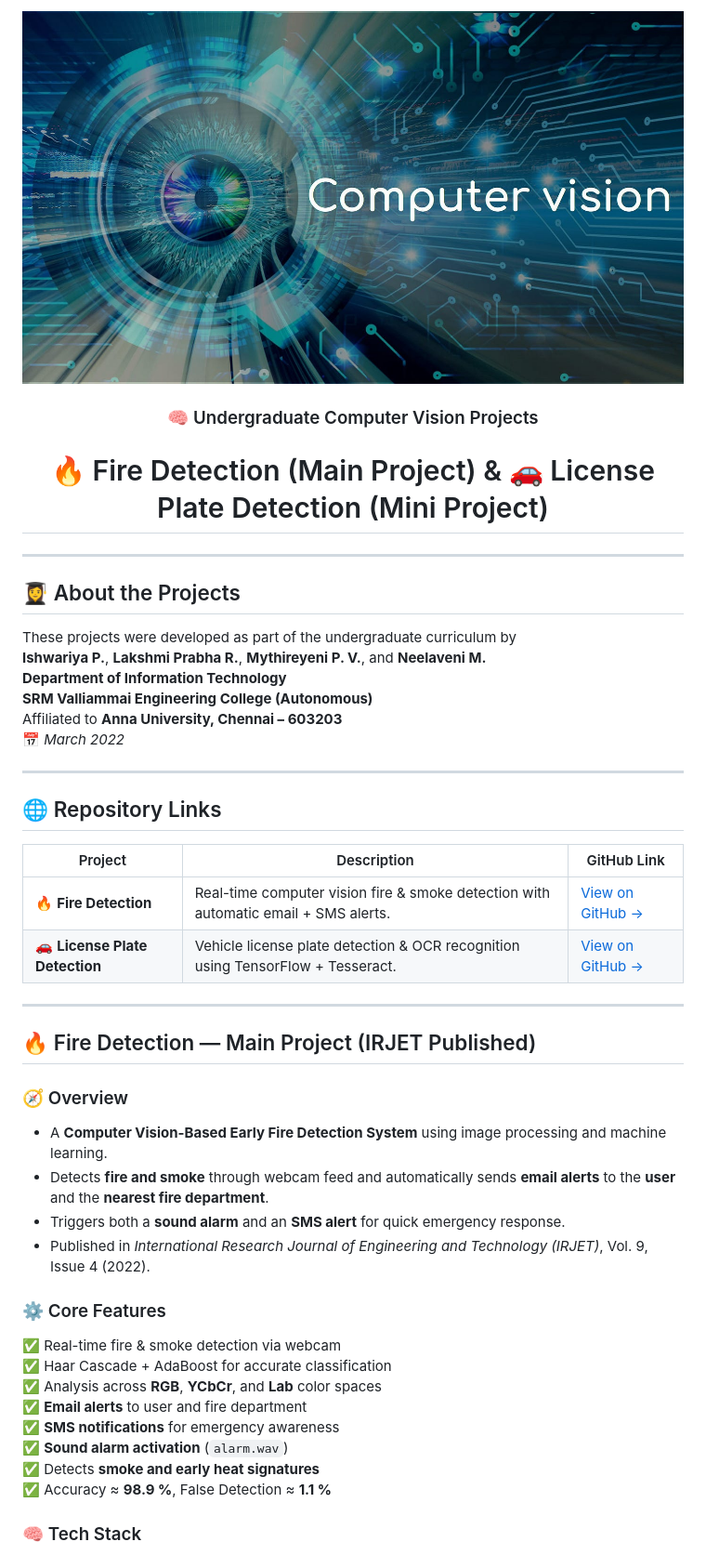
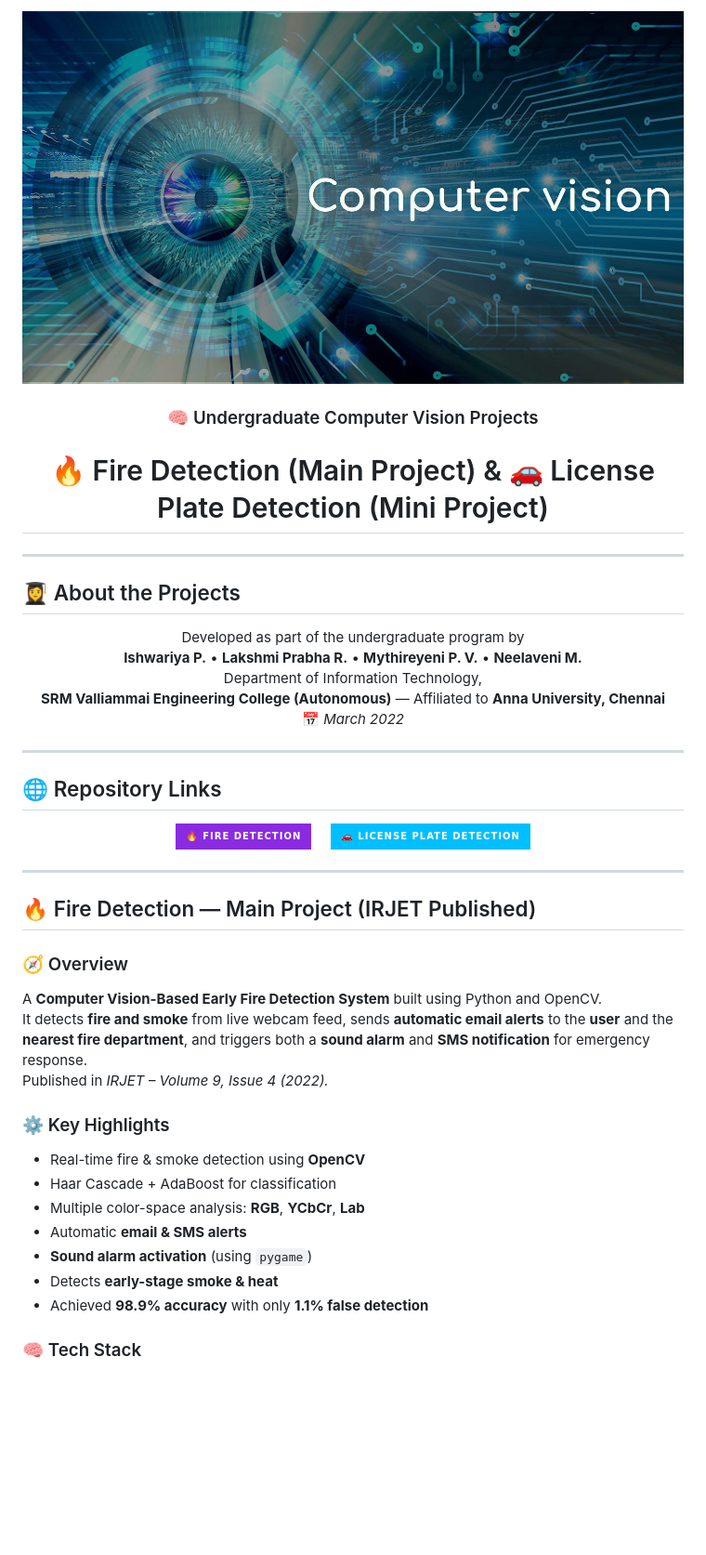
Before and after one commit to ishupandi15/computer-vision-projects, a Markdown page: README.md, the part around the change printed below. Shown: that part at 93% size. GitHub-like rendering; badges without logos; blank space fills up the shorter version.

```diff
--- a/README.md
+++ b/README.md
@@ -2,5 +2,5 @@
 <p align="center">
-  <img src="cover.jpg" alt="Computer Vision Cover" width="100%" />
+  <img src="cover.jpg" alt="Computer Vision Banner" width="100%"/>
 </p>
 
 <h3 align="center">🧠 Undergraduate Computer Vision Projects</h3>
@@ -10,39 +10,49 @@
 ---
 
 ## 👩‍🎓 About the Projects
-These projects were developed as part of the undergraduate curriculum by
-**Ishwariya P.**, **Lakshmi Prabha R.**, **Mythireyeni P. V.**, and **Neelaveni M.**
-**Department of Information Technology**
-**SRM Valliammai Engineering College (Autonomous)**
-Affiliated to **Anna University, Chennai – 603203**
-📅 *March 2022*
+
+<p align="center">
+Developed as part of the undergraduate program by
+<br>
+<b>Ishwariya P.</b> • <b>Lakshmi Prabha R.</b> • <b>Mythireyeni P. V.</b> • <b>Neelaveni M.</b>
+<br>
+Department of Information Technology,
+<br>
+<b>SRM Valliammai Engineering College (Autonomous)</b> — Affiliated to <b>Anna University, Chennai</b>
+<br>
+📅 <i>March 2022</i>
+</p>
 
 ---
 
 ## 🌐 Repository Links
-| Project | Description | GitHub Link |
-|----------|--------------|--------------|
-| 🔥 **Fire Detection** | Real-time computer vision fire & smoke detection with automatic email + SMS alerts. | [View on GitHub →](https://github.com/ishupandi15/computer-vision-projects/tree/main/fire_detection) |
-| 🚗 **License Plate Detection** | Vehicle license plate detection & OCR recognition using TensorFlow + Tesseract. | [View on GitHub →](https://github.com/ishupandi15/computer-vision-projects/tree/main/license_plate_detection) |
+
+<p align="center">
+  <a href="https://github.com/ishupandi15/computer-vision-projects/tree/main/fire_detection">
+    <img src="https://img.shields.io/badge/🔥_Fire_Detection-blueviolet?style=for-the-badge&logo=python&logoColor=white" alt="Fire Detection"/>
+  </a>
+  &nbsp;&nbsp;&nbsp;
+  <a href="https://github.com/ishupandi15/computer-vision-projects/tree/main/license_plate_detection">
+    <img src="https://img.shields.io/badge/🚗_License_Plate_Detection-00BFFF?style=for-the-badge&logo=tensorflow&logoColor=white" alt="License Plate Detection"/>
+  </a>
+</p>
 
 ---
 
 ## 🔥 Fire Detection — Main Project (IRJET Published)
 
 ### 🧭 Overview
-- A **Computer Vision-Based Early Fire Detection System** using image processing and machine learning.
-- Detects **fire and smoke** through webcam feed and automatically sends **email alerts** to the **user** and the **nearest fire department**.
-- Triggers both a **sound alarm** and an **SMS alert** for quick emergency response.
-- Published in *International Research Journal of Engineering and Technology (IRJET)*, Vol. 9, Issue 4 (2022).
+A **Computer Vision-Based Early Fire Detection System** built using Python and OpenCV.
+It detects **fire and smoke** from live webcam feed, sends **automatic email alerts** to the **user** and the **nearest fire department**, and triggers both a **sound alarm** and **SMS notification** for emergency response.
+Published in *IRJET – Volume 9, Issue 4 (2022).*
 
-### ⚙️ Core Features
-✅ Real-time fire & smoke detection via webcam
-✅ Haar Cascade + AdaBoost for accurate classification
-✅ Analysis across **RGB**, **YCbCr**, and **Lab** color spaces
-✅ **Email alerts** to user and fire department
-✅ **SMS notifications** for emergency awareness
-✅ **Sound alarm activation** (`alarm.wav`)
-✅ Detects **smoke and early heat signatures**
-✅ Accuracy ≈ **98.9 %**, False Detection ≈ **1.1 %**
+### ⚙️ Key Highlights
+- Real-time fire & smoke detection using **OpenCV**
+- Haar Cascade + AdaBoost for classification
+- Multiple color-space analysis: **RGB**, **YCbCr**, **Lab**
+- Automatic **email & SMS alerts**
+- **Sound alarm activation** (using `pygame`)
+- Detects **early-stage smoke & heat**
+- Achieved **98.9% accuracy** with only **1.1% false detection**
 
 ### 🧠 Tech Stack
```
Also changed, not shown: other parts of README.md (+45 -50 lines).
